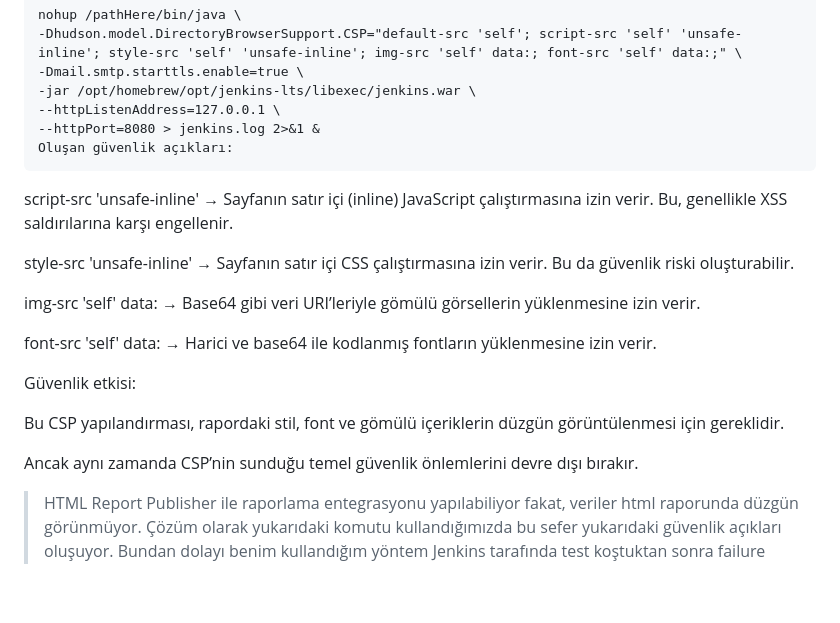
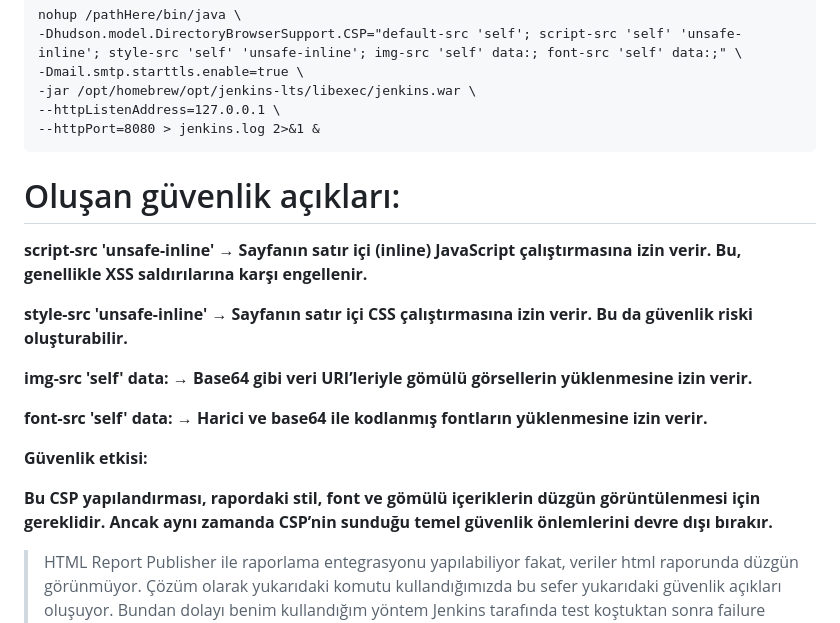
Before and after one commit to cbesmhsyn96/jmeter-jenkins-pipeline-repo, a Markdown page: ReadMe.md, the part around one of its changes. GitHub-like rendering; blank space fills up the shorter version.

````diff
--- a/ReadMe.md
+++ b/ReadMe.md
@@ -51,26 +50,24 @@ nohup /pathHere/bin/java \
 -jar /opt/homebrew/opt/jenkins-lts/libexec/jenkins.war \
 --httpListenAddress=127.0.0.1 \
 --httpPort=8080 > jenkins.log 2>&1 &
-Oluşan güvenlik açıkları:
 ```
+# Oluşan güvenlik açıkları:
+**script-src 'unsafe-inline'**
+**→ Sayfanın satır içi (inline) JavaScript çalıştırmasına izin verir. Bu, genellikle XSS saldırılarına karşı engellenir.**
 
-script-src 'unsafe-inline'
-→ Sayfanın satır içi (inline) JavaScript çalıştırmasına izin verir. Bu, genellikle XSS saldırılarına karşı engellenir.
+**style-src 'unsafe-inline'**
+**→ Sayfanın satır içi CSS çalıştırmasına izin verir. Bu da güvenlik riski oluşturabilir.**
 
-style-src 'unsafe-inline'
-→ Sayfanın satır içi CSS çalıştırmasına izin verir. Bu da güvenlik riski oluşturabilir.
+**img-src 'self' data:**
+**→ Base64 gibi veri URI’leriyle gömülü görsellerin yüklenmesine izin verir.**
 
-img-src 'self' data:
-→ Base64 gibi veri URI’leriyle gömülü görsellerin yüklenmesine izin verir.
+**font-src 'self' data:**
+**→ Harici ve base64 ile kodlanmış fontların yüklenmesine izin verir.**
 
-font-src 'self' data:
-→ Harici ve base64 ile kodlanmış fontların yüklenmesine izin verir.
+**Güvenlik etkisi:**
 
-Güvenlik etkisi:
-
-Bu CSP yapılandırması, rapordaki stil, font ve gömülü içeriklerin düzgün görüntülenmesi için gereklidir.
-
-Ancak aynı zamanda CSP’nin sunduğu temel güvenlik önlemlerini devre dışı bırakır.
+**Bu CSP yapılandırması, rapordaki stil, font ve gömülü içeriklerin düzgün görüntülenmesi için gereklidir.**
+**Ancak aynı zamanda CSP’nin sunduğu temel güvenlik önlemlerini devre dışı bırakır.**
 
 >HTML Report Publisher ile raporlama entegrasyonu yapılabiliyor fakat, veriler html raporunda düzgün görünmüyor.
 Çözüm olarak yukarıdaki komutu kullandığımızda bu sefer yukarıdaki güvenlik açıkları oluşuyor. Bundan dolayı benim kullandığım yöntem
````
Also changed, not shown: other parts of ReadMe.md (+13 -14 lines).
